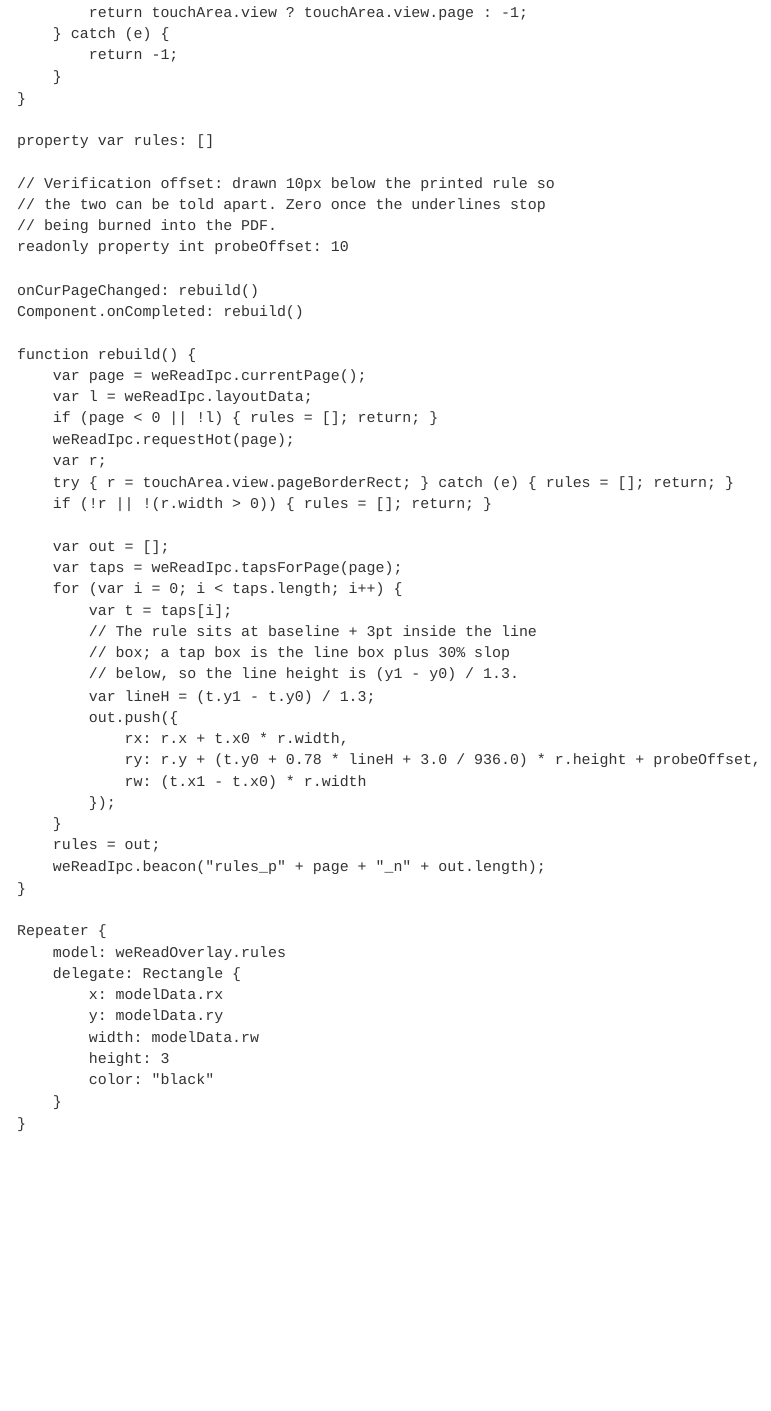
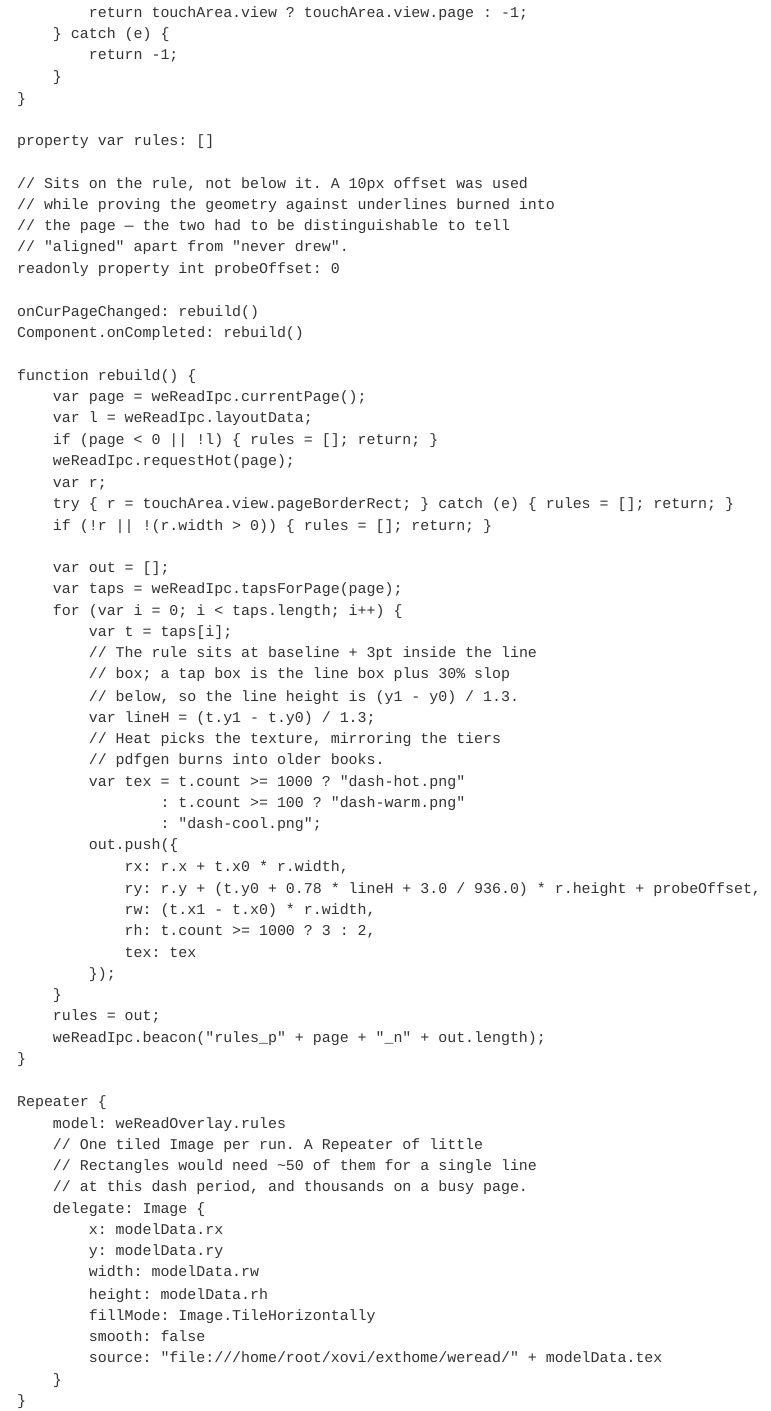
Before and after one commit to JIACHENG135/rm-weread, a Quarto document (xovi/weread.qmd): the page in a window 1100 px wide, from 14720 px down. Rendered offline with R 4.5, knitr and Pandoc in place of Quarto, with nearby package versions.

Commit message:
Give the live underlines their real style
They were still wearing debug clothes: solid black, 3px, and deliberately
offset 10px below the printed rule so the two could be told apart while
the geometry was being proved. Now they sit on the rule and look like
the ones pdfgen burns into older books — dashed, grey, and graded by
heat, so a book with printed underlines and one drawn live read the
same.

Three dash textures rather than one tinted at runtime. e-ink dithers
translucency into visible speckle, so an opacity-scaled grey would have
come out as noise; each tier's grey is baked into its own 74-byte PNG,
embedded in the binary and written out beside the font. Periods and
greys mirror `underline_style`.

Tiled Images rather than Repeaters of small Rectangles: at this dash
period a single 600px line would need ~50 rectangles, and a busy page
thousands. One Image per run instead.

```diff
--- a/xovi/weread.qmd
+++ b/xovi/weread.qmd
@@ -724,10 +724,11 @@ IMPORT net.asivery.CommandExecutor 1.0
 
             property var rules: []
 
-            // Verification offset: drawn 10px below the printed rule so
-            // the two can be told apart. Zero once the underlines stop
-            // being burned into the PDF.
-            readonly property int probeOffset: 10
+            // Sits on the rule, not below it. A 10px offset was used
+            // while proving the geometry against underlines burned into
+            // the page — the two had to be distinguishable to tell
+            // "aligned" apart from "never drew".
+            readonly property int probeOffset: 0
 
             onCurPageChanged: rebuild()
             Component.onCompleted: rebuild()
@@ -749,10 +750,17 @@ IMPORT net.asivery.CommandExecutor 1.0
                     // box; a tap box is the line box plus 30% slop
                     // below, so the line height is (y1 - y0) / 1.3.
                     var lineH = (t.y1 - t.y0) / 1.3;
+                    // Heat picks the texture, mirroring the tiers
+                    // pdfgen burns into older books.
+                    var tex = t.count >= 1000 ? "dash-hot.png"
+                            : t.count >= 100 ? "dash-warm.png"
+                            : "dash-cool.png";
                     out.push({
                         rx: r.x + t.x0 * r.width,
                         ry: r.y + (t.y0 + 0.78 * lineH + 3.0 / 936.0) * r.height + probeOffset,
-                        rw: (t.x1 - t.x0) * r.width
+                        rw: (t.x1 - t.x0) * r.width,
+                        rh: t.count >= 1000 ? 3 : 2,
+                        tex: tex
                     });
                 }
                 rules = out;
@@ -761,12 +769,17 @@ IMPORT net.asivery.CommandExecutor 1.0
 
             Repeater {
                 model: weReadOverlay.rules
-                delegate: Rectangle {
+                // One tiled Image per run. A Repeater of little
+                // Rectangles would need ~50 of them for a single line
+                // at this dash period, and thousands on a busy page.
+                delegate: Image {
                     x: modelData.rx
                     y: modelData.ry
                     width: modelData.rw
-                    height: 3
-                    color: "black"
+                    height: modelData.rh
+                    fillMode: Image.TileHorizontally
+                    smooth: false
+                    source: "file:///home/root/xovi/exthome/weread/" + modelData.tex
                 }
             }
         }
```
Also changed, not shown: assets/dash-cool.png (added), assets/dash-hot.png (added), assets/dash-warm.png (added), 1 other file.
